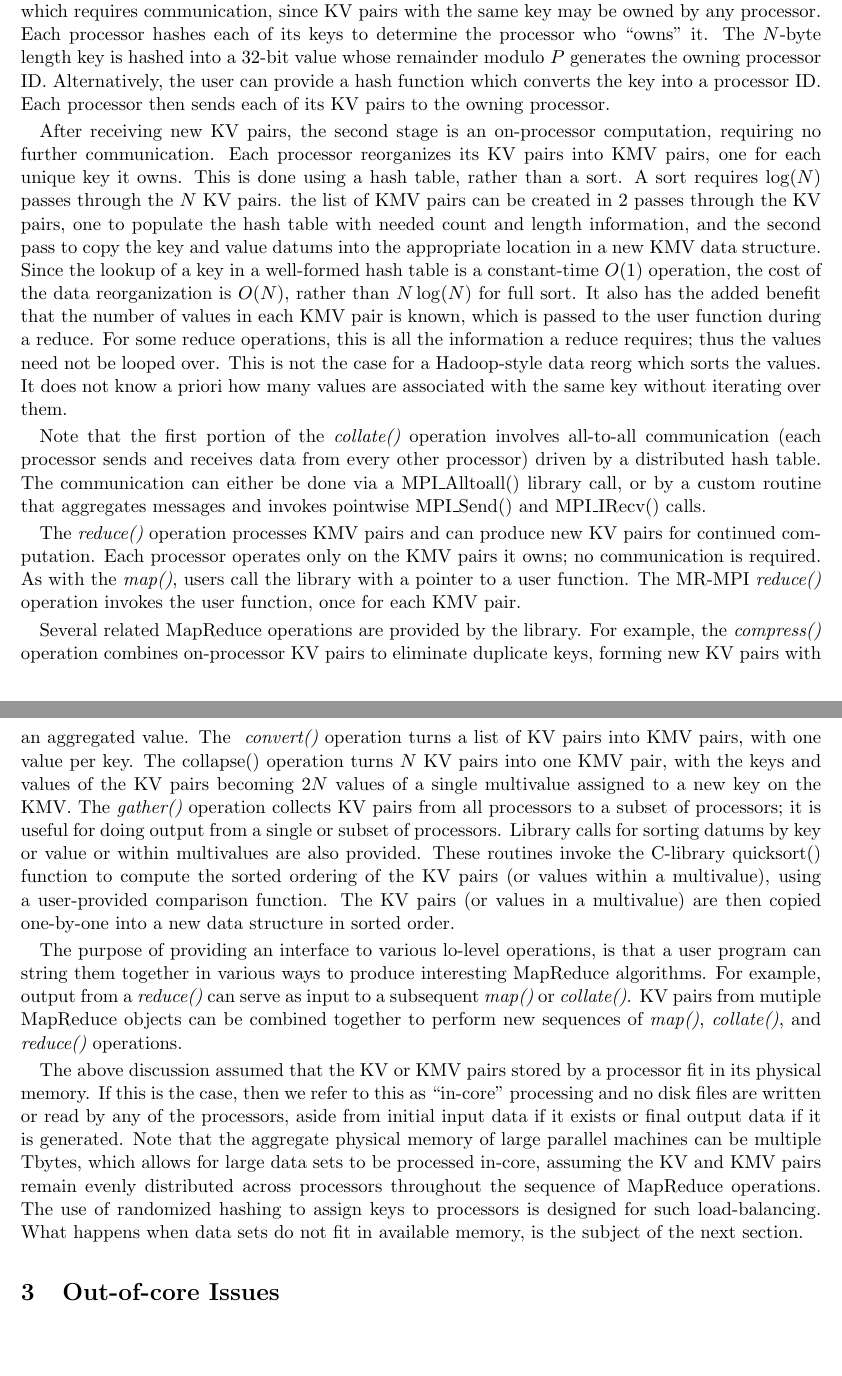
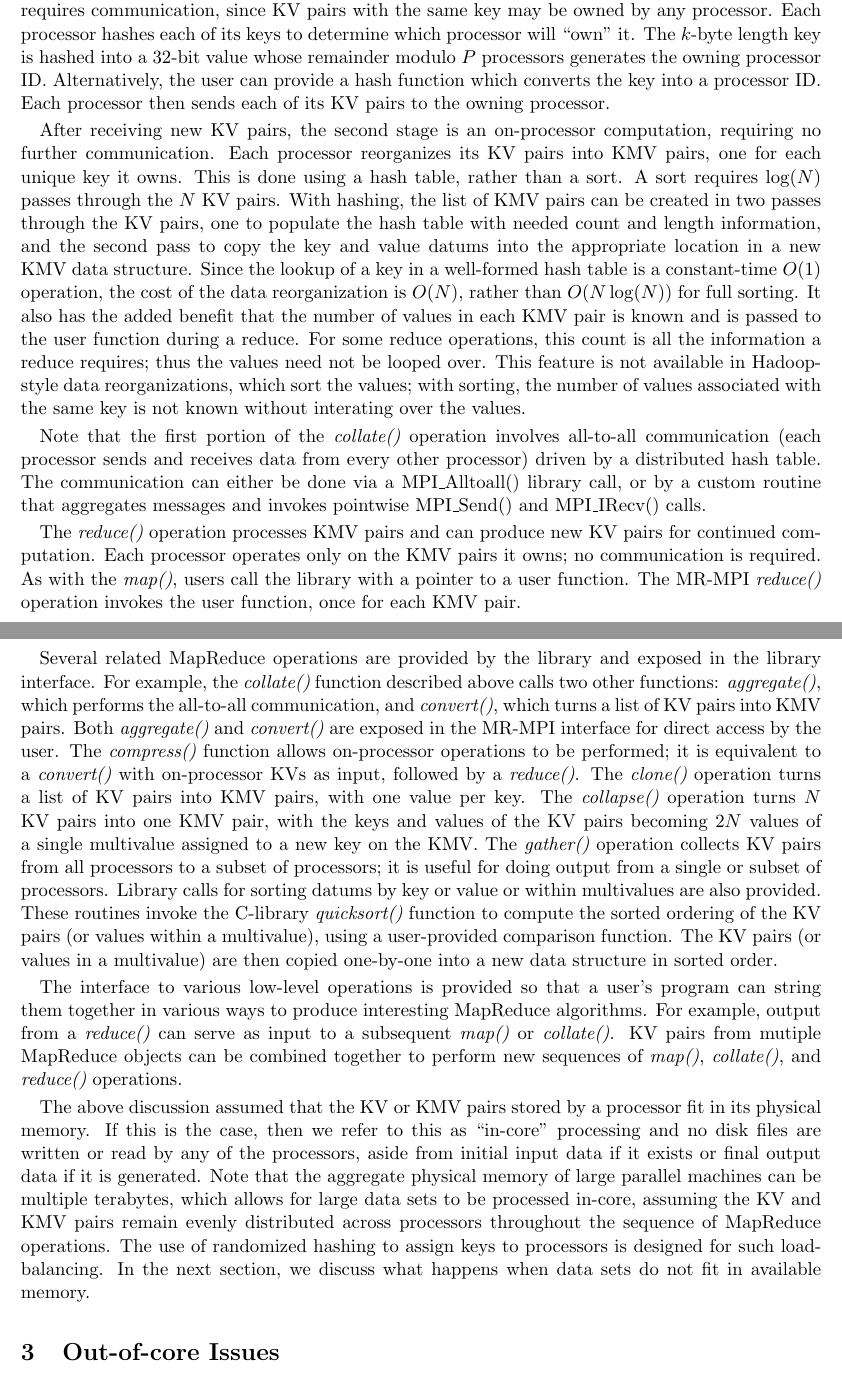
Before and after one commit to sjplimp/mapreduce, a LaTeX paper (paper/paper.tex, which reads paper/mr.tex): two parts of pages 4 and 5 of 24, joined at a grey line, cut so that both start at the same text, the shorter picture padded with empty space. Compiled offline with pdfLaTeX; a missing bibliography style is replaced by a similar one.

Commit message:
Some edits; fixed explanations of additional MR-MPI functions; some of the function names were wrong.
git-svn-id: svn+ssh://software-srn.sandia.gov/svn/mapreduce/trunk@600 3fc257bb-8550-0410-81b3-a5c103da83f7

```diff
--- a/paper/mr.tex
+++ b/paper/mr.tex
@@ -31,8 +35,8 @@ unique keys and collects all the values associated with those keys to
 create KMV pairs.  This is done in two stages, the first of which
 requires communication, since KV pairs with the same key may be owned
 by any processor.  Each processor hashes each of its keys to determine
-the processor who ``owns'' it.  The $N$-byte length key is hashed into
-a 32-bit value whose remainder modulo $P$ generates the owning
+which processor will ``own'' it.  The $k$-byte length key is hashed into
+a 32-bit value whose remainder modulo $P$ processors generates the owning
 processor ID.  Alternatively, the user can provide a hash function
 which converts the key into a processor ID.  Each processor then sends
 each of its KV pairs to the owning processor.
@@ -41,20 +45,21 @@ After receiving new KV pairs, the second stage is an on-processor
 computation, requiring no further communication.  Each processor
 reorganizes its KV pairs into KMV pairs, one for each unique key it
 owns.  This is done using a hash table, rather than a sort.  A sort
-requires $\log(N)$ passes through the $N$ KV pairs.  the list of KMV
-pairs can be created in 2 passes through the KV pairs, one to populate
+requires $\log(N)$ passes through the $N$ KV pairs.  With hashing,
+the list of KMV
+pairs can be created in two passes through the KV pairs, one to populate
 the hash table with needed count and length information, and the
 second pass to copy the key and value datums into the appropriate
 location in a new KMV data structure.  Since the lookup of a key in a
 well-formed hash table is a constant-time $O(1)$ operation, the cost
-of the data reorganization is $O(N)$, rather than $N\log(N)$ for full
-sort.  It also has the added benefit that the number of values in each
-KMV pair is known, which is passed to the user function during a
-reduce.  For some reduce operations, this is all the information a
-reduce requires; thus the values need not be looped over.  This is not
-the case for a Hadoop-style data reorg which sorts the values.  It
-does not know a priori how many values are associated with the same
-key without iterating over them.
+of the data reorganization is $O(N)$, rather than $O(N\log(N))$ for full
+sorting.  It also has the added benefit that the number of values in each
+KMV pair is known and is passed to the user function during a
+reduce.  For some reduce operations, this count is all the information a
+reduce requires; thus the values need not be looped over.  This feature is not
+available in Hadoop-style data reorganizations, which sort the values;
+with sorting, the number of values associated with the same key is not known
+without interating over the values.
 
 Note that the first portion of the {\it collate()} operation involves
 all-to-all communication (each processor sends and receives data from
@@ -70,25 +75,33 @@ map()}, users call the library with a pointer to a user function.  The
 MR-MPI {\it reduce()} operation invokes the user function, once for
 each KMV pair.
 
-Several related MapReduce operations are provided by the library.  For
-example, the {\it compress()} operation combines on-processor KV pairs
-to eliminate duplicate keys, forming new KV pairs with an aggregated
-value.  The { \it convert()} operation turns a list of KV pairs into
-KMV pairs, with one value per key.  The {collapse()} operation turns
+Several related MapReduce operations are provided by the library and
+exposed in the library interface.  For example, the {\it collate()} function
+described above
+calls two other functions:  {\it aggregate()}, which performs the all-to-all
+communication, and {\it convert()}, which turns a list of KV pairs into
+KMV pairs.
+Both {\it aggregate()} and {\it convert()} are exposed in the MR-MPI
+interface for direct access by the user.
+The {\it compress()} function allows on-processor operations to be
+performed; it is equivalent to a {\it convert()} with on-processor KVs as
+input, followed by a {\it reduce()}.
+The {\it clone()} operation turns a list of KV pairs into
+KMV pairs, with one value per key.  The {\it collapse()} operation turns
 $N$ KV pairs into one KMV pair, with the keys and values of the KV
 pairs becoming $2N$ values of a single multivalue assigned to a new
 key on the KMV.  The {\it gather()} operation collects KV pairs from
 all processors to a subset of processors; it is useful for doing
 output from a single or subset of processors.  Library calls for
 sorting datums by key or value or within multivalues are also
-provided.  These routines invoke the C-library quicksort() function to
+provided.  These routines invoke the C-library {\it quicksort()} function to
 compute the sorted ordering of the KV pairs (or values within a
 multivalue), using a user-provided comparison function.  The KV pairs
 (or values in a multivalue) are then copied one-by-one into a new data
 structure in sorted order.
 
-The purpose of providing an interface to various lo-level operations,
-is that a user program can string them together in various ways to
+The interface to various low-level operations is provided so
+that a user's program can string them together in various ways to
 produce interesting MapReduce algorithms.  For example, output from a
 {\it reduce()} can serve as input to a subsequent {\it map()} or {\it
 collate()}.  KV pairs from mutiple MapReduce objects can be combined
@@ -101,9 +114,9 @@ refer to this as ``in-core'' processing and no disk files are written
 or read by any of the processors, aside from initial input data if it
 exists or final output data if it is generated.  Note that the
 aggregate physical memory of large parallel machines can be multiple
-Tbytes, which allows for large data sets to be processed in-core,
+terabytes, which allows for large data sets to be processed in-core,
 assuming the KV and KMV pairs remain evenly distributed across
 processors throughout the sequence of MapReduce operations.  The use
 of randomized hashing to assign keys to processors is designed for
-such load-balancing.  What happens when data sets do not
-fit in available memory, is the subject of the next section.
+such load-balancing.  In the next section, we discuss what happens
+when data sets do not fit in available memory.
```
Also changed, not shown: paper/graph.tex (+3 -6 lines), paper/intro.tex (+13 -12 lines), paper/lessons.tex (+1 -0 lines), paper/paper.pdf, paper/mr.tex (8 more changed lines).
